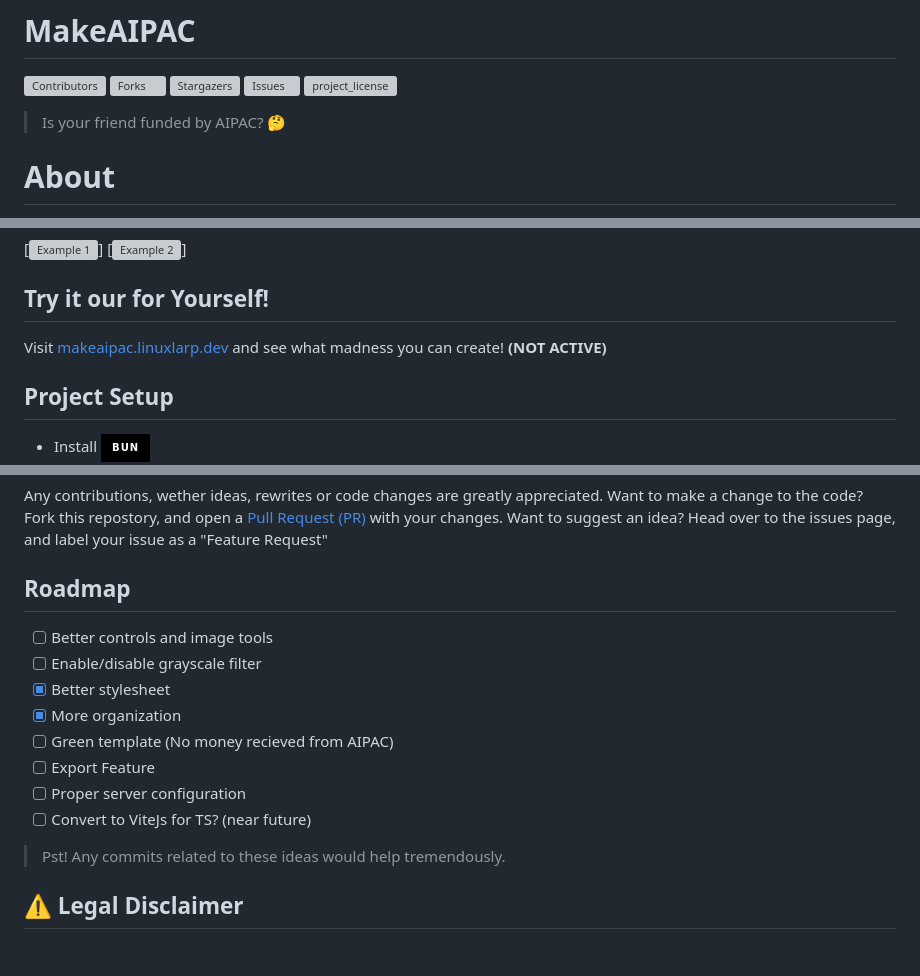
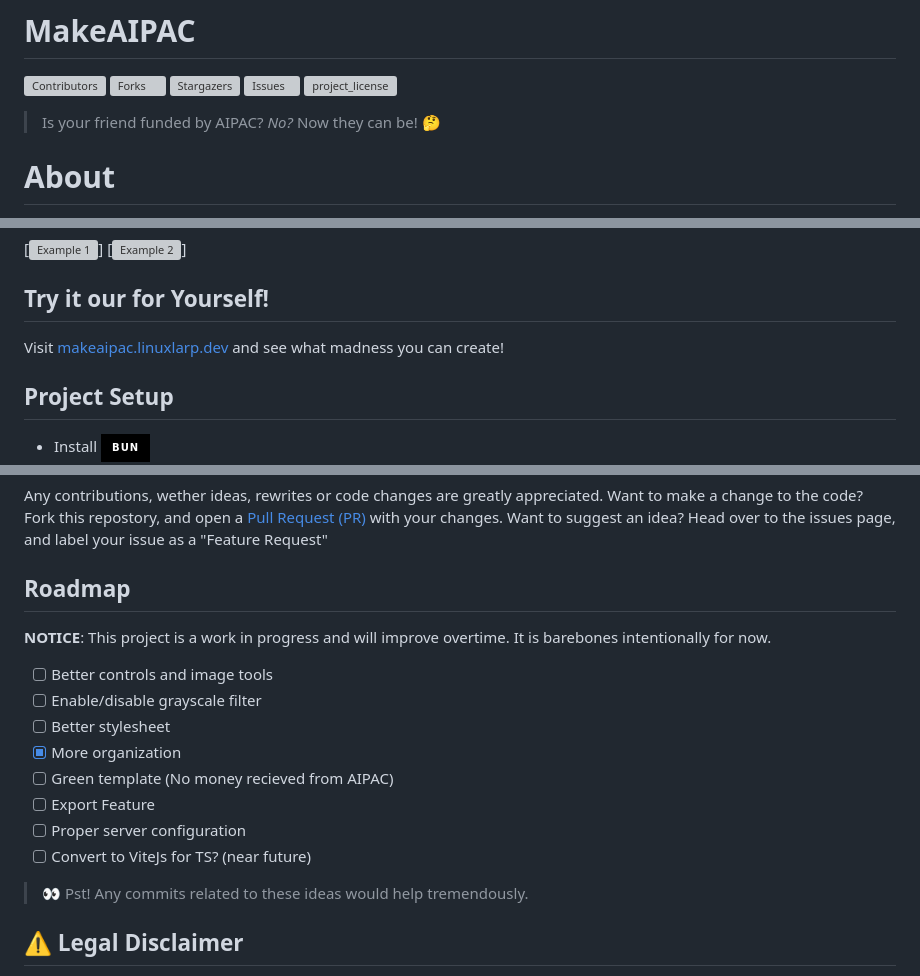
Before and after one commit to linuxlarp/makeaipac, a Markdown page: README.md, 3 parts joined by grey strips. GitHub-like rendering; badges without logos; blank space fills up the shorter version; grey boxes are pictures that could not be loaded.

Commit message:
Another README.md fix... added final prod notes (hopefully), count as V1

```diff
--- a/README.md
+++ b/README.md
@@ -5,7 +5,7 @@
 [![Issues][issues-shield]][issues-url]
 [![project_license][license-shield]][license-url]
 
-> Is your friend funded by AIPAC? 🤔
+> Is your friend funded by AIPAC? *No?* Now they can be! 🤔
 
 # About
 An [AIPAC](https://www.aipac.org/) meme generator, make it seem like Your friends and family are funded by AIPAC by generating [TrackAIPAC](https://trackaipac.com) style graphics locally on your web browser!
@@ -24,7 +24,6 @@ This project serves as a funny, simple barebones TrackAIPAC meme/graphic generat
 
 ## Try it our for Yourself!
 Visit [makeaipac.linuxlarp.dev](https://makeaipac.linuxlarp.dev) and see what madness you can create!
-**(NOT ACTIVE)**
 
 ## Project Setup
 - Install [![Bun][bun-logo]][bun-url]
@@ -38,16 +37,19 @@ Want to make a change to the code? Fork this repostory, and open a [Pull Request
 Want to suggest an idea? Head over to the issues page, and label your issue as a "Feature Request"
 
 ## Roadmap
+
+**NOTICE**: This project is a work in progress and will improve overtime. It is barebones intentionally for now.
+
 - [ ] Better controls and image tools
 - [ ] Enable/disable grayscale filter
-- [x] Better stylesheet
+- [ ] Better stylesheet
 - [x] More organization
 - [ ] Green template (No money recieved from AIPAC)
 - [ ] Export Feature
 - [ ] Proper server configuration
 - [ ] Convert to ViteJs for TS? (near future)
 
-> Pst! Any commits related to these ideas would help tremendously.
+> 👀 Pst! Any commits related to these ideas would help tremendously.
 
 ## ⚠️ Legal Disclaimer
 This is a parody meme generator inspired by trackaipac.com. It is not affiliated with, endorsed by, or intended to represent any real organization, individual, or political campaign. All generated content is satirical and fictional. Do not present generated content as real. This software is also in early development and may not be fully complete.
```
